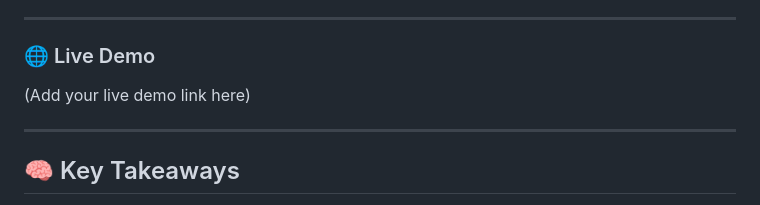
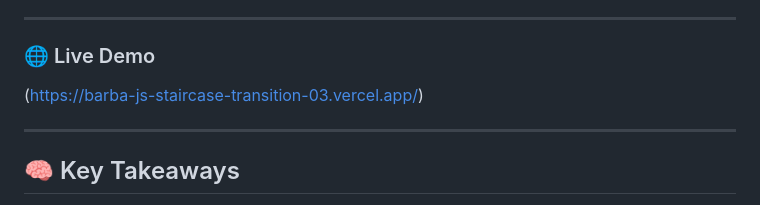
Before and after one commit to Nischint007/barba-js-staircase-transition-03, a Markdown page: README.md, the part around the change. Drawn GitHub-style.

```diff
--- a/README.md
+++ b/README.md
@@ -191,7 +191,7 @@ In previous projects, `sync: true` was used to run animations simultaneously.
 
 
 ### 🌐 Live Demo
-(Add your live demo link here)
+(https://barba-js-staircase-transition-03.vercel.app/)
 
 ---
 
```
